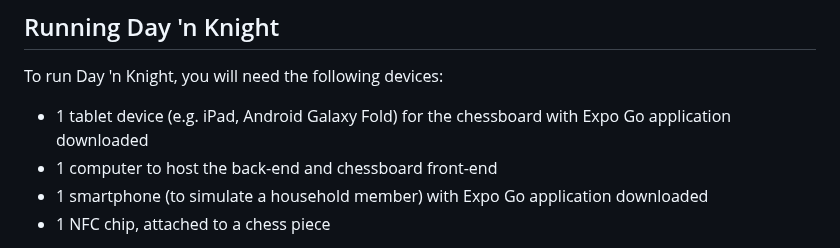
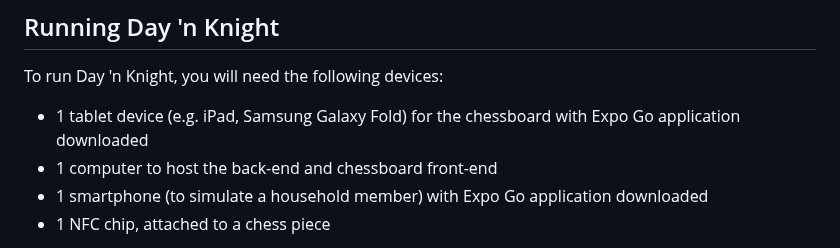
Before and after one commit to Systems-Syndicate/final, a Markdown page: README.md, the part around the change. Rendered like a GitHub page.

```diff
--- a/README.md
+++ b/README.md
@@ -3,7 +3,7 @@ Day 'n Knight is a chessboard scheduling device, created by [Systems Syndicate](
 
 ## Running Day 'n Knight
 To run Day 'n Knight, you will need the following devices:
-- 1 tablet device (e.g. iPad, Android Galaxy Fold) for the chessboard with Expo Go application downloaded
+- 1 tablet device (e.g. iPad, Samsung Galaxy Fold) for the chessboard with Expo Go application downloaded
 - 1 computer to host the back-end and chessboard front-end
 - 1 smartphone (to simulate a household member) with Expo Go application downloaded
 - 1 NFC chip, attached to a chess piece
```
